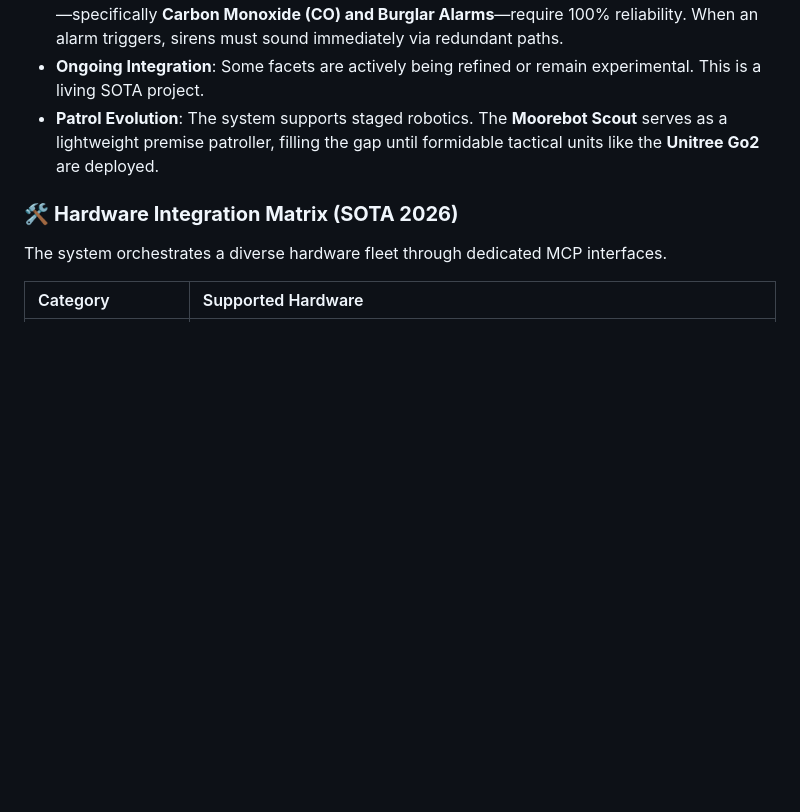
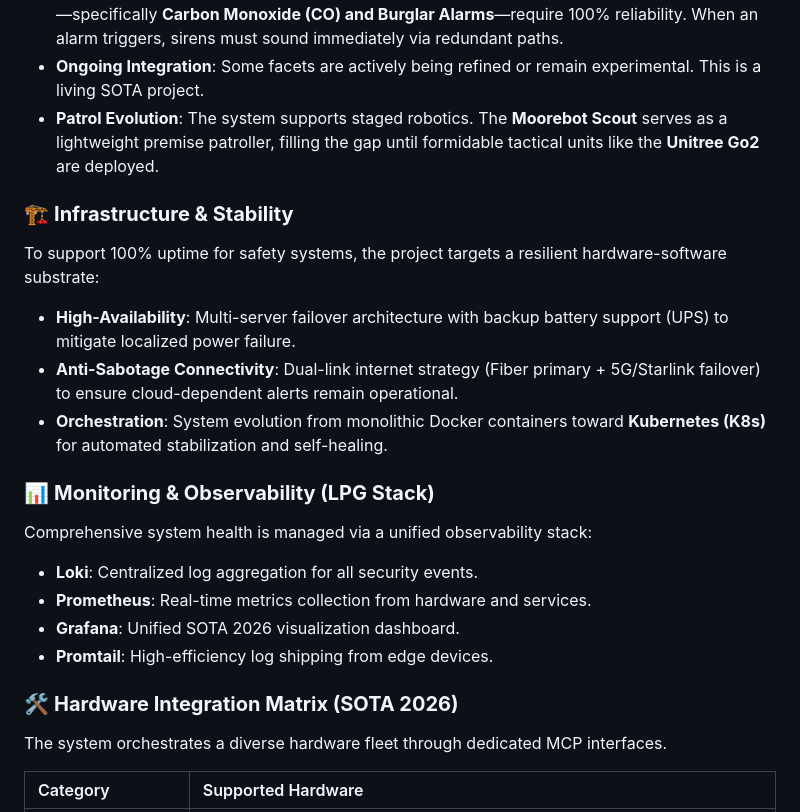
Before and after one commit to sandraschi/tapo-camera-mcp, a Markdown page: README.md, the part around the change. Drawn GitHub-style; blank space fills up the shorter version.

Commit message:
docs: document infrastructure stability, LPG monitoring stack, and auth status

```diff
--- a/README.md
+++ b/README.md
@@ -106,7 +106,21 @@ The system logic is built around an idiosyncratic but highly intentional hardwar
 - **Ongoing Integration**: Some facets are actively being refined or remain experimental. This is a living SOTA project.
 - **Patrol Evolution**: The system supports staged robotics. The **Moorebot Scout** serves as a lightweight premise patroller, filling the gap until formidable tactical units like the **Unitree Go2** are deployed.
 
+### 🏗️ **Infrastructure & Stability**
+To support 100% uptime for safety systems, the project targets a resilient hardware-software substrate:
+- **High-Availability**: Multi-server failover architecture with backup battery support (UPS) to mitigate localized power failure.
+- **Anti-Sabotage Connectivity**: Dual-link internet strategy (Fiber primary + 5G/Starlink failover) to ensure cloud-dependent alerts remain operational.
+- **Orchestration**: System evolution from monolithic Docker containers toward **Kubernetes (K8s)** for automated stabilization and self-healing.
+
+### 📊 **Monitoring & Observability (LPG Stack)**
+Comprehensive system health is managed via a unified observability stack:
+- **Loki**: Centralized log aggregation for all security events.
+- **Prometheus**: Real-time metrics collection from hardware and services.
+- **Grafana**: Unified SOTA 2026 visualization dashboard.
+- **Promtail**: High-efficiency log shipping from edge devices.
+
 ### 🛠️ **Hardware Integration Matrix (SOTA 2026)**
+
 
 The system orchestrates a diverse hardware fleet through dedicated MCP interfaces.
 
```
Also changed, not shown: docs/PRD.md (+9 -5 lines).
